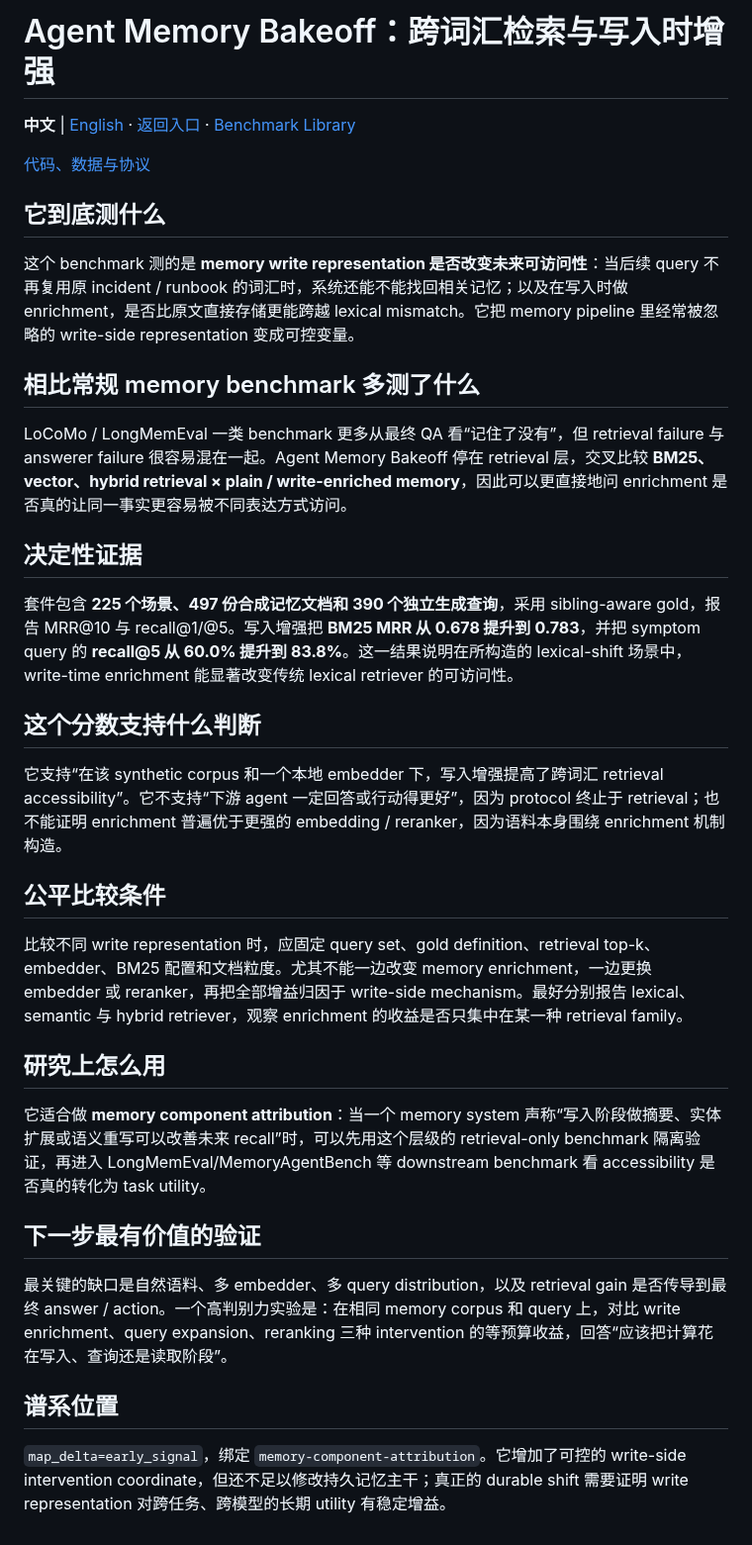
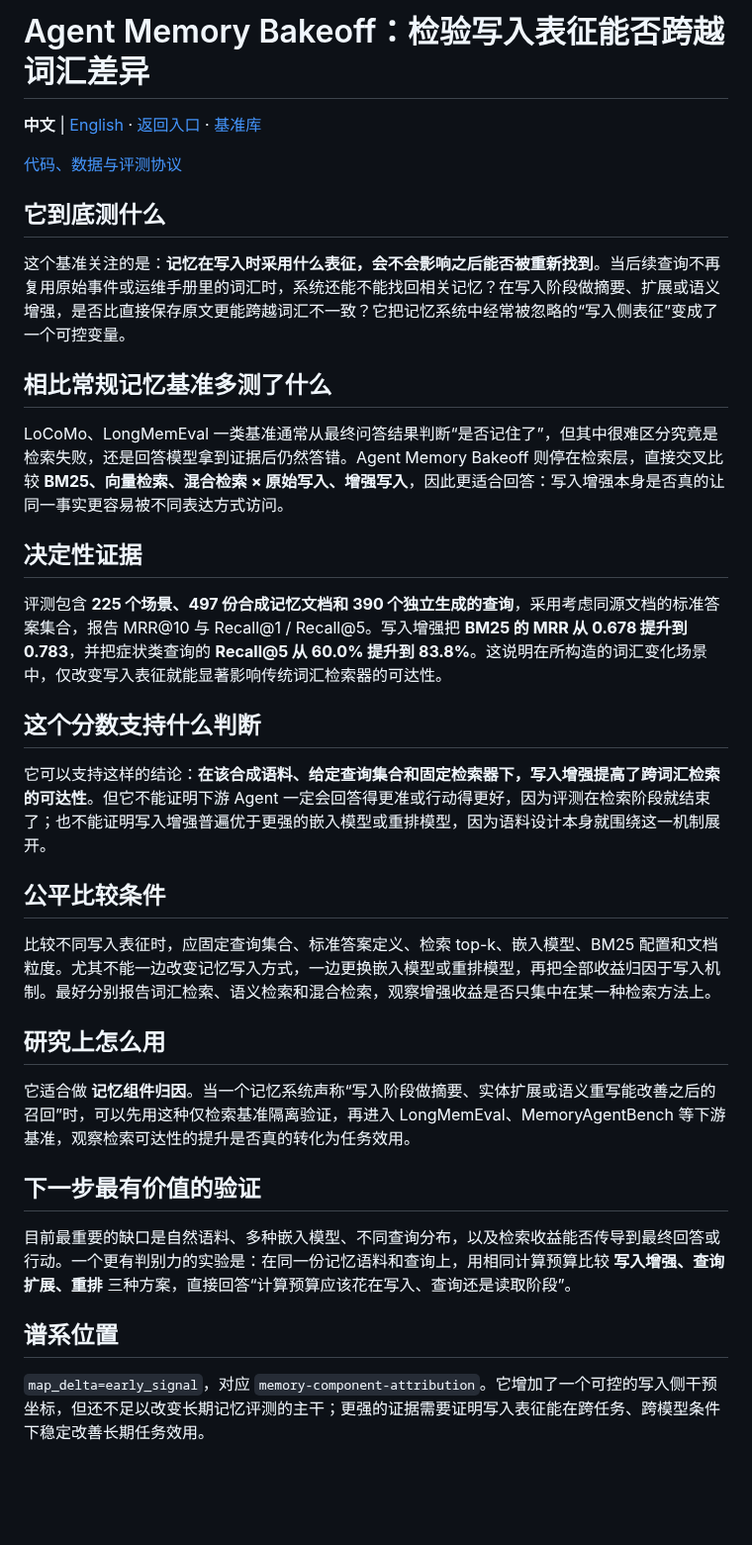
Before and after one commit to H20Zhang/Agent-Benchmark-Radar, a Markdown page: benchmarks/agent-memory-bakeoff.md, the part around the change. Shown at 99% size. Rendered like a GitHub page; blank space fills up the shorter version.

Commit message:
content: rewrite Agent Memory Bakeoff in natural Chinese

```diff
--- a/benchmarks/agent-memory-bakeoff.md
+++ b/benchmarks/agent-memory-bakeoff.md
@@ -1,37 +1,37 @@
-# Agent Memory Bakeoff：跨词汇检索与写入时增强
+# Agent Memory Bakeoff：检验写入表征能否跨越词汇差异
 
-**中文** | [English](agent-memory-bakeoff.en.md) · [返回入口](../README.md) · [Benchmark Library](../library/README.md)
+**中文** | [English](agent-memory-bakeoff.en.md) · [返回入口](../README.md) · [基准库](../library/README.md)
 
-[代码、数据与协议](https://github.com/JaysonRawlins/agent-memory-bakeoff)
+[代码、数据与评测协议](https://github.com/JaysonRawlins/agent-memory-bakeoff)
 
 ## 它到底测什么
 
-这个 benchmark 测的是 **memory write representation 是否改变未来可访问性**：当后续 query 不再复用原 incident / runbook 的词汇时，系统还能不能找回相关记忆；以及在写入时做 enrichment，是否比原文直接存储更能跨越 lexical mismatch。它把 memory pipeline 里经常被忽略的 write-side representation 变成可控变量。
+这个基准关注的是：**记忆在写入时采用什么表征，会不会影响之后能否被重新找到**。当后续查询不再复用原始事件或运维手册里的词汇时，系统还能不能找回相关记忆？在写入阶段做摘要、扩展或语义增强，是否比直接保存原文更能跨越词汇不一致？它把记忆系统中经常被忽略的“写入侧表征”变成了一个可控变量。
 
-## 相比常规 memory benchmark 多测了什么
+## 相比常规记忆基准多测了什么
 
-LoCoMo / LongMemEval 一类 benchmark 更多从最终 QA 看“记住了没有”，但 retrieval failure 与 answerer failure 很容易混在一起。Agent Memory Bakeoff 停在 retrieval 层，交叉比较 **BM25、vector、hybrid retrieval × plain / write-enriched memory**，因此可以更直接地问 enrichment 是否真的让同一事实更容易被不同表达方式访问。
+LoCoMo、LongMemEval 一类基准通常从最终问答结果判断“是否记住了”，但其中很难区分究竟是检索失败，还是回答模型拿到证据后仍然答错。Agent Memory Bakeoff 则停在检索层，直接交叉比较 **BM25、向量检索、混合检索 × 原始写入、增强写入**，因此更适合回答：写入增强本身是否真的让同一事实更容易被不同表达方式访问。
 
 ## 决定性证据
 
-套件包含 **225 个场景、497 份合成记忆文档和 390 个独立生成查询**，采用 sibling-aware gold，报告 MRR@10 与 recall@1/@5。写入增强把 **BM25 MRR 从 0.678 提升到 0.783**，并把 symptom query 的 **recall@5 从 60.0% 提升到 83.8%**。这一结果说明在所构造的 lexical-shift 场景中，write-time enrichment 能显著改变传统 lexical retriever 的可访问性。
+评测包含 **225 个场景、497 份合成记忆文档和 390 个独立生成的查询**，采用考虑同源文档的标准答案集合，报告 MRR@10 与 Recall@1 / Recall@5。写入增强把 **BM25 的 MRR 从 0.678 提升到 0.783**，并把症状类查询的 **Recall@5 从 60.0% 提升到 83.8%**。这说明在所构造的词汇变化场景中，仅改变写入表征就能显著影响传统词汇检索器的可达性。
 
 ## 这个分数支持什么判断
 
-它支持“在该 synthetic corpus 和一个本地 embedder 下，写入增强提高了跨词汇 retrieval accessibility”。它不支持“下游 agent 一定回答或行动得更好”，因为 protocol 终止于 retrieval；也不能证明 enrichment 普遍优于更强的 embedding / reranker，因为语料本身围绕 enrichment 机制构造。
+它可以支持这样的结论：**在该合成语料、给定查询集合和固定检索器下，写入增强提高了跨词汇检索的可达性**。但它不能证明下游 Agent 一定会回答得更准或行动得更好，因为评测在检索阶段就结束了；也不能证明写入增强普遍优于更强的嵌入模型或重排模型，因为语料设计本身就围绕这一机制展开。
 
 ## 公平比较条件
 
-比较不同 write representation 时，应固定 query set、gold definition、retrieval top-k、embedder、BM25 配置和文档粒度。尤其不能一边改变 memory enrichment，一边更换 embedder 或 reranker，再把全部增益归因于 write-side mechanism。最好分别报告 lexical、semantic 与 hybrid retriever，观察 enrichment 的收益是否只集中在某一种 retrieval family。
+比较不同写入表征时，应固定查询集合、标准答案定义、检索 top-k、嵌入模型、BM25 配置和文档粒度。尤其不能一边改变记忆写入方式，一边更换嵌入模型或重排模型，再把全部收益归因于写入机制。最好分别报告词汇检索、语义检索和混合检索，观察增强收益是否只集中在某一种检索方法上。
 
 ## 研究上怎么用
 
-它适合做 **memory component attribution**：当一个 memory system 声称“写入阶段做摘要、实体扩展或语义重写可以改善未来 recall”时，可以先用这个层级的 retrieval-only benchmark 隔离验证，再进入 LongMemEval/MemoryAgentBench 等 downstream benchmark 看 accessibility 是否真的转化为 task utility。
+它适合做 **记忆组件归因**。当一个记忆系统声称“写入阶段做摘要、实体扩展或语义重写能改善之后的召回”时，可以先用这种仅检索基准隔离验证，再进入 LongMemEval、MemoryAgentBench 等下游基准，观察检索可达性的提升是否真的转化为任务效用。
 
 ## 下一步最有价值的验证
 
-最关键的缺口是自然语料、多 embedder、多 query distribution，以及 retrieval gain 是否传导到最终 answer / action。一个高判别力实验是：在相同 memory corpus 和 query 上，对比 write enrichment、query expansion、reranking 三种 intervention 的等预算收益，回答“应该把计算花在写入、查询还是读取阶段”。
+目前最重要的缺口是自然语料、多种嵌入模型、不同查询分布，以及检索收益能否传导到最终回答或行动。一个更有判别力的实验是：在同一份记忆语料和查询上，用相同计算预算比较 **写入增强、查询扩展、重排** 三种方案，直接回答“计算预算应该花在写入、查询还是读取阶段”。
 
 ## 谱系位置
 
-`map_delta=early_signal`，绑定 `memory-component-attribution`。它增加了可控的 write-side intervention coordinate，但还不足以修改持久记忆主干；真正的 durable shift 需要证明 write representation 对跨任务、跨模型的长期 utility 有稳定增益。
+`map_delta=early_signal`，对应 `memory-component-attribution`。它增加了一个可控的写入侧干预坐标，但还不足以改变长期记忆评测的主干；更强的证据需要证明写入表征能在跨任务、跨模型条件下稳定改善长期任务效用。
```
